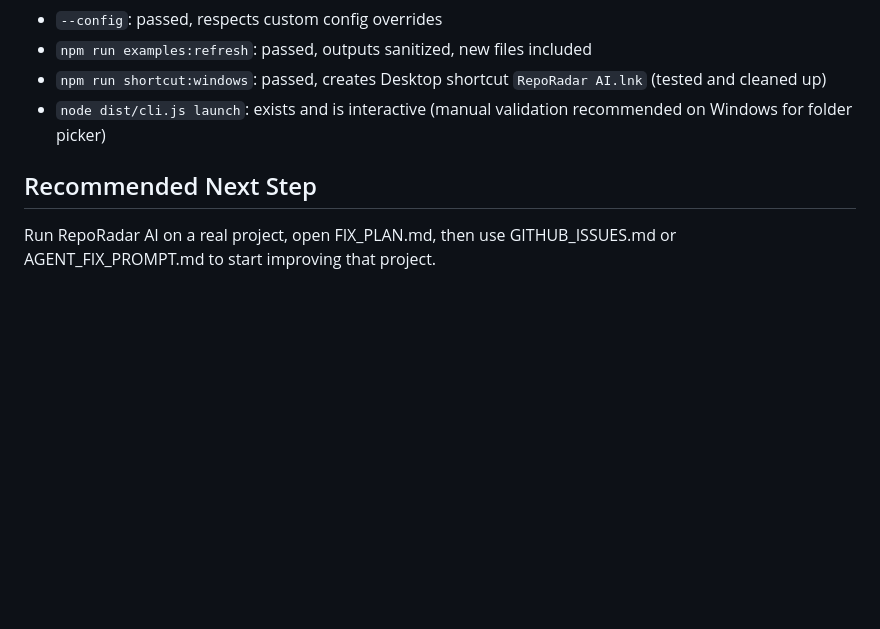
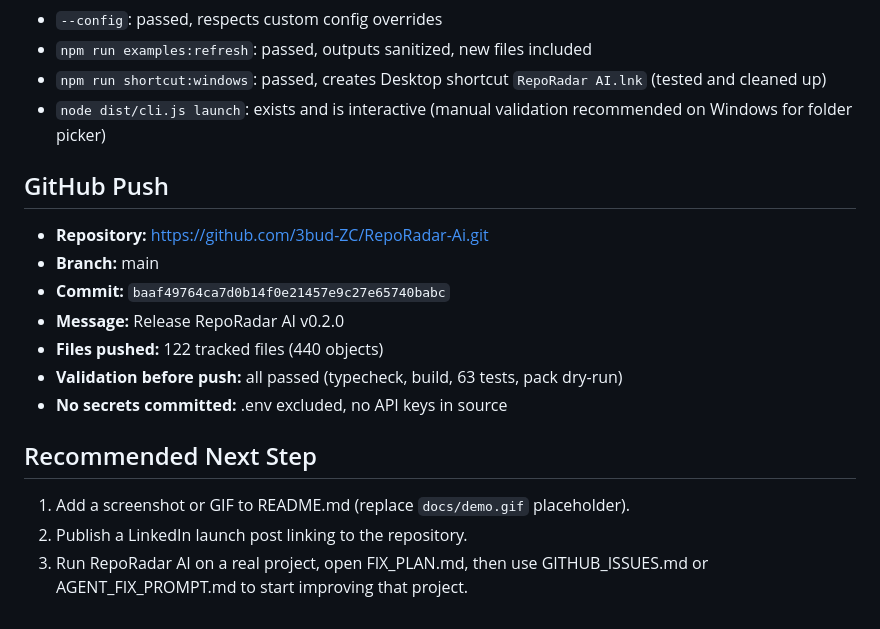
Before and after one commit to 3bud-ZC/RepoRadar-Ai, a Markdown page: STATUS.md, the part around the change. Drawn GitHub-style; blank space fills up the shorter version.

Commit message:
chore: update STATUS.md with GitHub push info, add .reporadar to .gitignore

```diff
--- a/STATUS.md
+++ b/STATUS.md
@@ -125,6 +125,18 @@ npm run shortcut:windows
 - `npm run shortcut:windows`: passed, creates Desktop shortcut `RepoRadar AI.lnk` (tested and cleaned up)
 - `node dist/cli.js launch`: exists and is interactive (manual validation recommended on Windows for folder picker)
 
+## GitHub Push
+
+- **Repository:** https://github.com/3bud-ZC/RepoRadar-Ai.git
+- **Branch:** main
+- **Commit:** `baaf49764ca7d0b14f0e21457e9c27e65740babc`
+- **Message:** Release RepoRadar AI v0.2.0
+- **Files pushed:** 122 tracked files (440 objects)
+- **Validation before push:** all passed (typecheck, build, 63 tests, pack dry-run)
+- **No secrets committed:** .env excluded, no API keys in source
+
 ## Recommended Next Step
 
-Run RepoRadar AI on a real project, open FIX_PLAN.md, then use GITHUB_ISSUES.md or AGENT_FIX_PROMPT.md to start improving that project.
+1. Add a screenshot or GIF to README.md (replace `docs/demo.gif` placeholder).
+2. Publish a LinkedIn launch post linking to the repository.
+3. Run RepoRadar AI on a real project, open FIX_PLAN.md, then use GITHUB_ISSUES.md or AGENT_FIX_PROMPT.md to start improving that project.
```
